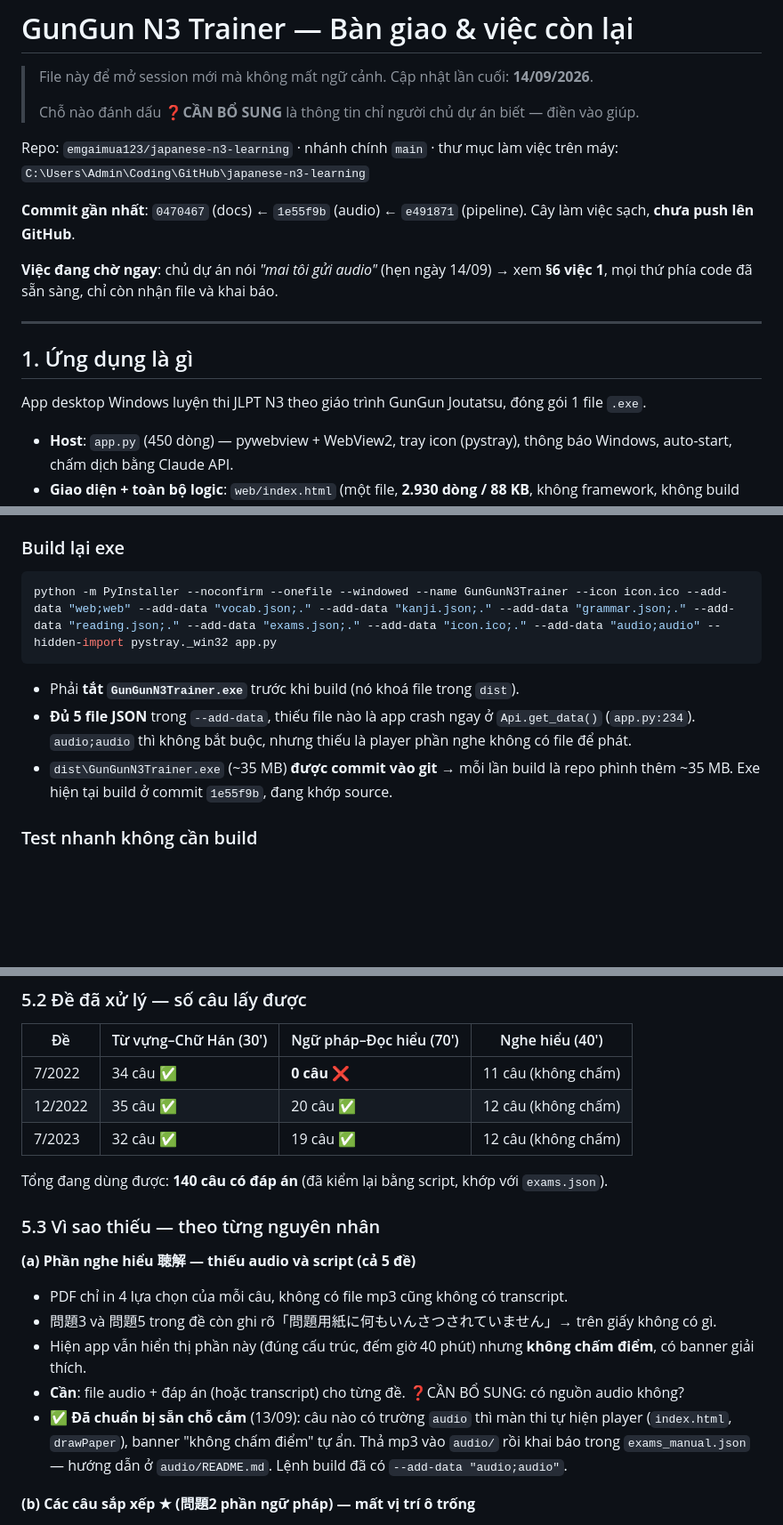
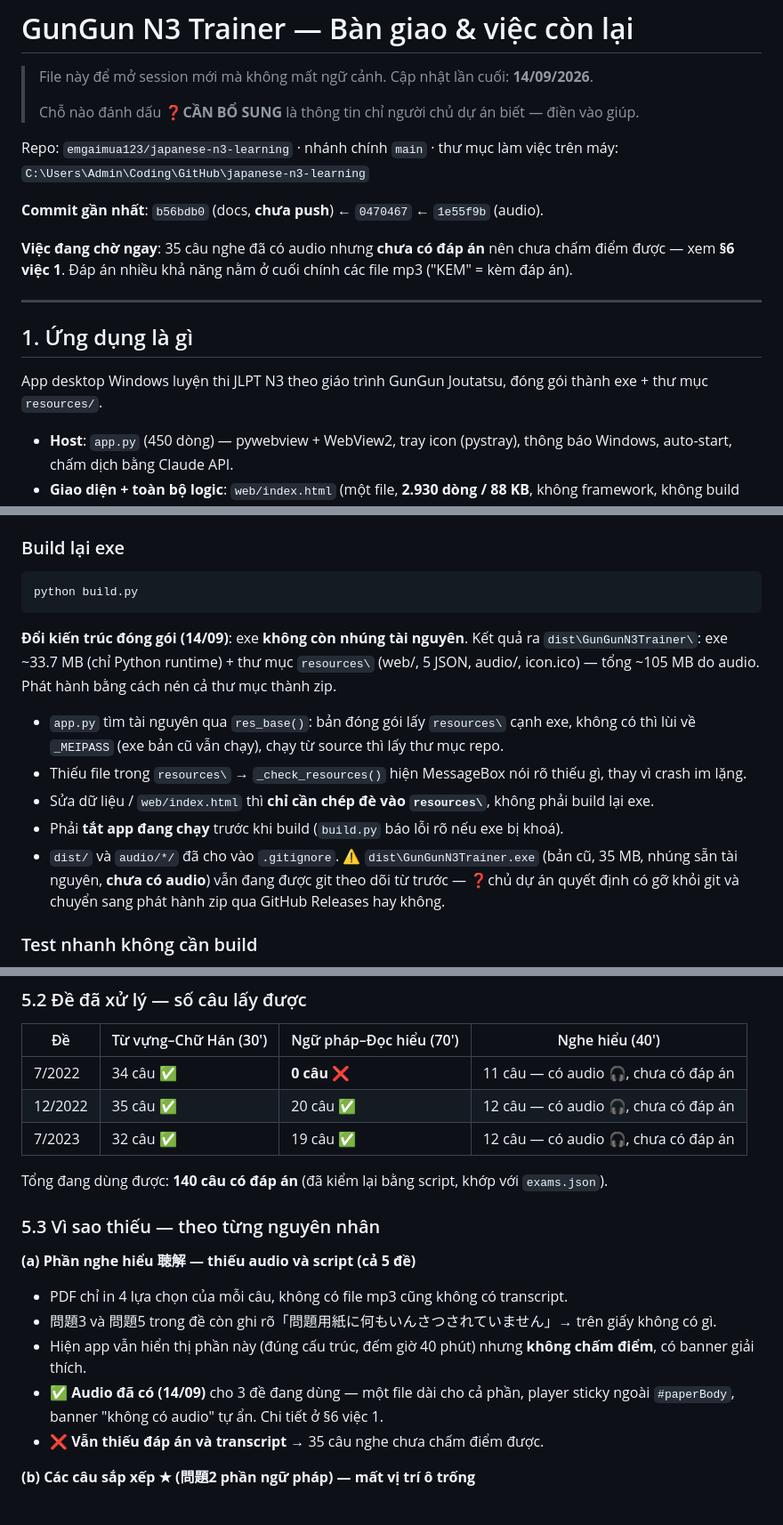
Before and after one commit to emgaimua123/japanese-n3-learning, a Markdown page: HANDOFF.md, 3 parts joined by grey strips. Shown at 89% size. Drawn GitHub-style; blank space fills up the shorter version.

````diff
--- a/HANDOFF.md
+++ b/HANDOFF.md
@@ -7,17 +7,16 @@
 Repo: `emgaimua123/japanese-n3-learning` · nhánh chính `main` · thư mục làm việc trên máy:
 `C:\Users\Admin\Coding\GitHub\japanese-n3-learning`
 
-**Commit gần nhất**: `0470467` (docs) ← `1e55f9b` (audio) ← `e491871` (pipeline).
-Cây làm việc sạch, **chưa push lên GitHub**.
+**Commit gần nhất**: `b56bdb0` (docs, **chưa push**) ← `0470467` ← `1e55f9b` (audio).
 
-**Việc đang chờ ngay**: chủ dự án nói *"mai tôi gửi audio"* (hẹn ngày 14/09) → xem **§6 việc 1**,
-mọi thứ phía code đã sẵn sàng, chỉ còn nhận file và khai báo.
+**Việc đang chờ ngay**: 35 câu nghe đã có audio nhưng **chưa có đáp án** nên chưa chấm điểm được —
+xem **§6 việc 1**. Đáp án nhiều khả năng nằm ở cuối chính các file mp3 ("KEM" = kèm đáp án).
 
 ---
 
 ## 1. Ứng dụng là gì
 
-App desktop Windows luyện thi JLPT N3 theo giáo trình GunGun Joutatsu, đóng gói 1 file `.exe`.
+App desktop Windows luyện thi JLPT N3 theo giáo trình GunGun Joutatsu, đóng gói thành exe + thư mục `resources/`.
 
 - **Host**: `app.py` (450 dòng) — pywebview + WebView2, tray icon (pystray), thông báo Windows, auto-start, chấm dịch bằng Claude API.
 - **Giao diện + toàn bộ logic**: `web/index.html` (một file, **2.930 dòng / 88 KB**, không framework, không build step).
@@ -39,12 +38,21 @@ Python đang dùng: `C:\Users\Admin\AppData\Local\Python\pythoncore-3.14-64\pyth
 ### Build lại exe
 
 ```powershell
-python -m PyInstaller --noconfirm --onefile --windowed --name GunGunN3Trainer --icon icon.ico --add-data "web;web" --add-data "vocab.json;." --add-data "kanji.json;." --add-data "grammar.json;." --add-data "reading.json;." --add-data "exams.json;." --add-data "icon.ico;." --add-data "audio;audio" --hidden-import pystray._win32 app.py
+python build.py
 ```
 
-- Phải **tắt `GunGunN3Trainer.exe`** trước khi build (nó khoá file trong `dist`).
-- **Đủ 5 file JSON** trong `--add-data`, thiếu file nào là app crash ngay ở `Api.get_data()` (`app.py:234`). `audio;audio` thì không bắt buộc, nhưng thiếu là player phần nghe không có file để phát.
-- `dist\GunGunN3Trainer.exe` (~35 MB) **được commit vào git** → mỗi lần build là repo phình thêm ~35 MB. Exe hiện tại build ở commit `1e55f9b`, đang khớp source.
+**Đổi kiến trúc đóng gói (14/09)**: exe **không còn nhúng tài nguyên**. Kết quả ra `dist\GunGunN3Trainer\`:
+exe ~33.7 MB (chỉ Python runtime) + thư mục `resources\` (web/, 5 JSON, audio/, icon.ico) — tổng ~105 MB
+do audio. Phát hành bằng cách nén cả thư mục thành zip.
+
+- `app.py` tìm tài nguyên qua `res_base()`: bản đóng gói lấy `resources\` cạnh exe, không có thì lùi về
+  `_MEIPASS` (exe bản cũ vẫn chạy), chạy từ source thì lấy thư mục repo.
+- Thiếu file trong `resources\` → `_check_resources()` hiện MessageBox nói rõ thiếu gì, thay vì crash im lặng.
+- Sửa dữ liệu / `web/index.html` thì **chỉ cần chép đè vào `resources\`**, không phải build lại exe.
+- Phải **tắt app đang chạy** trước khi build (`build.py` báo lỗi rõ nếu exe bị khoá).
+- `dist/` và `audio/*/` đã cho vào `.gitignore`. ⚠️ `dist\GunGunN3Trainer.exe` (bản cũ, 35 MB, nhúng sẵn
+  tài nguyên, **chưa có audio**) vẫn đang được git theo dõi từ trước — ❓chủ dự án quyết định có gỡ khỏi git
+  và chuyển sang phát hành zip qua GitHub Releases hay không.
 
 ### Test nhanh không cần build
 
@@ -157,9 +166,9 @@ Máy chưa có `tesseract` (và `pytesseract`/`pdf2image`/`fitz` cũng chưa cà
 
 | Đề | Từ vựng–Chữ Hán (30′) | Ngữ pháp–Đọc hiểu (70′) | Nghe hiểu (40′) |
 |---|---|---|---|
-| 7/2022 | 34 câu ✅ | **0 câu** ❌ | 11 câu (không chấm) |
-| 12/2022 | 35 câu ✅ | 20 câu ✅ | 12 câu (không chấm) |
-| 7/2023 | 32 câu ✅ | 19 câu ✅ | 12 câu (không chấm) |
+| 7/2022 | 34 câu ✅ | **0 câu** ❌ | 11 câu — có audio 🎧, chưa có đáp án |
+| 12/2022 | 35 câu ✅ | 20 câu ✅ | 12 câu — có audio 🎧, chưa có đáp án |
+| 7/2023 | 32 câu ✅ | 19 câu ✅ | 12 câu — có audio 🎧, chưa có đáp án |
 
 Tổng đang dùng được: **140 câu có đáp án** (đã kiểm lại bằng script, khớp với `exams.json`).
 
@@ -169,8 +178,9 @@ Tổng đang dùng được: **140 câu có đáp án** (đã kiểm lại bằn
 - PDF chỉ in 4 lựa chọn của mỗi câu, không có file mp3 cũng không có transcript.
 - 問題3 và 問題5 trong đề còn ghi rõ「問題用紙に何もいんさつされていません」→ trên giấy không có gì.
 - Hiện app vẫn hiển thị phần này (đúng cấu trúc, đếm giờ 40 phút) nhưng **không chấm điểm**, có banner giải thích.
-- **Cần**: file audio + đáp án (hoặc transcript) cho từng đề. ❓CẦN BỔ SUNG: có nguồn audio không?
-- ✅ **Đã chuẩn bị sẵn chỗ cắm** (13/09): câu nào có trường `audio` thì màn thi tự hiện player (`index.html`, `drawPaper`), banner "không chấm điểm" tự ẩn. Thả mp3 vào `audio/` rồi khai báo trong `exams_manual.json` — hướng dẫn ở `audio/README.md`. Lệnh build đã có `--add-data "audio;audio"`.
+- ✅ **Audio đã có (14/09)** cho 3 đề đang dùng — một file dài cho cả phần, player sticky ngoài `#paperBody`,
+  banner "không có audio" tự ẩn. Chi tiết ở §6 việc 1.
+- ❌ **Vẫn thiếu đáp án và transcript** → 35 câu nghe chưa chấm điểm được.
 
 **(b) Các câu sắp xếp ★ (問題2 phần ngữ pháp) — mất vị trí ô trống**
 - Khi PDF bị làm phẳng thành text, chỉ còn **một** dấu ★ và mất các ô trống còn lại, nên không biết ★ nằm ở ô thứ mấy → không xác định được đáp án.
````
Also changed, not shown: other parts of HANDOFF.md (+43 -36 lines), README.md (+23 -6 lines).
